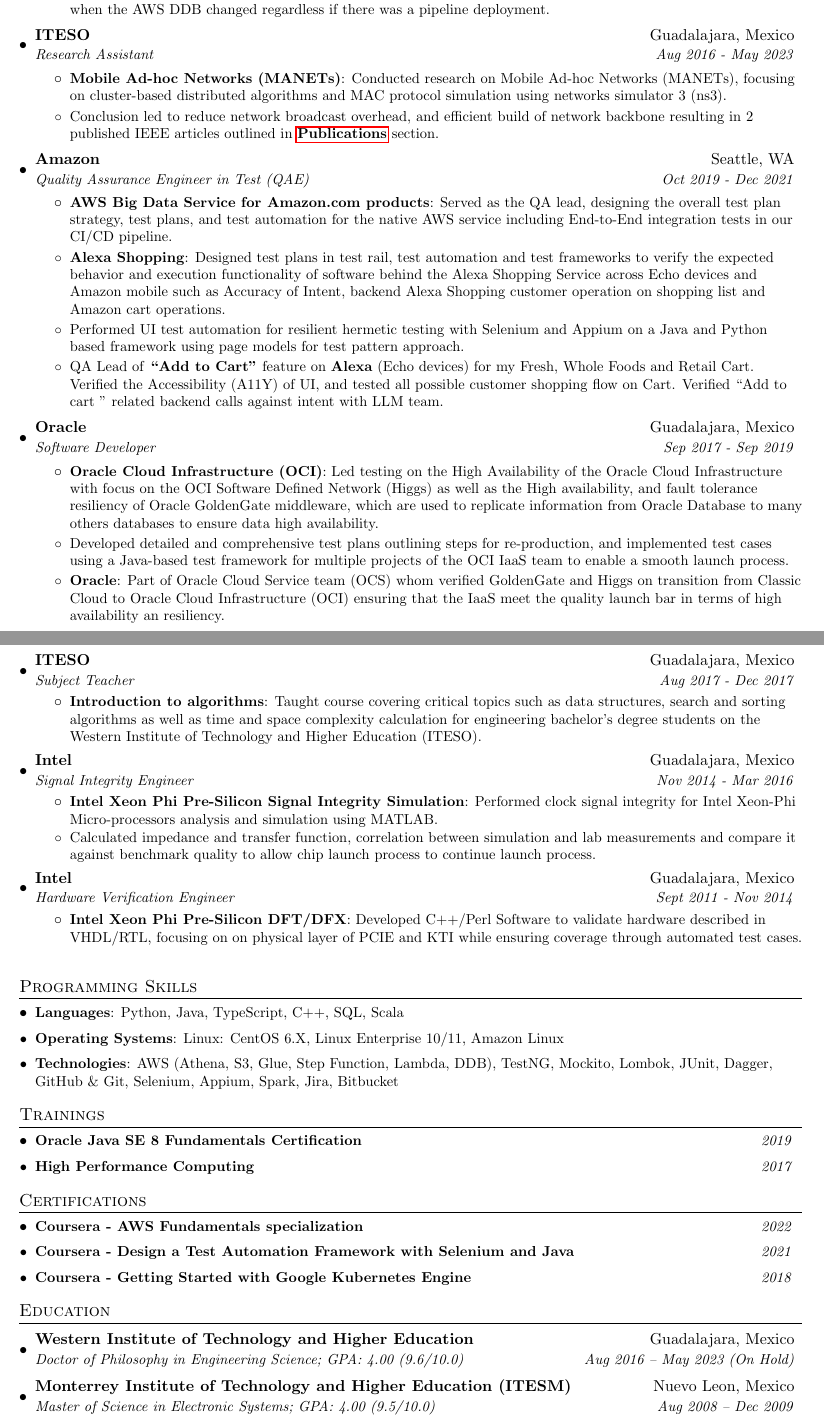
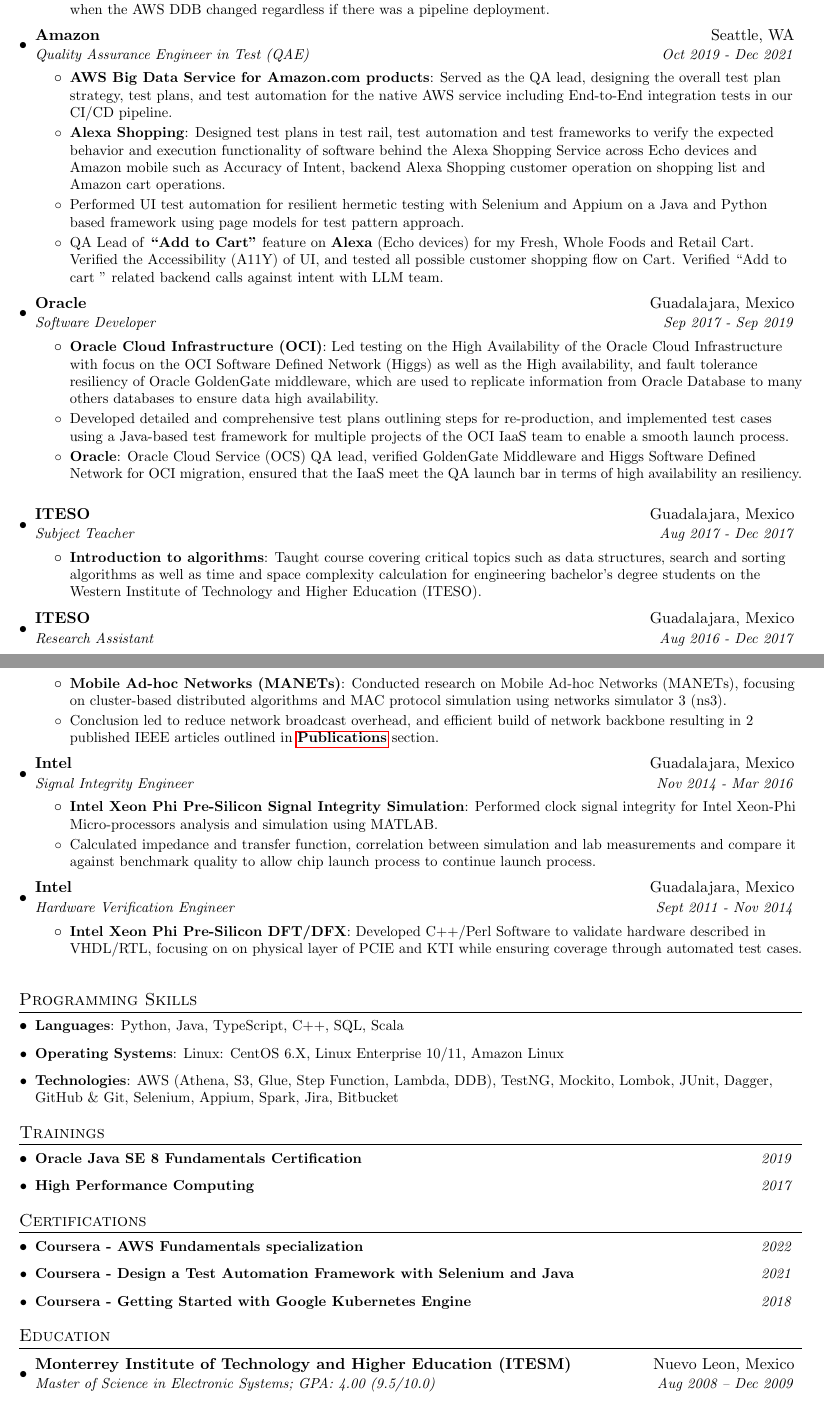
Before and after one commit to balart40/francisco-balart-resume-as-code, a LaTeX document (main.tex): two parts of pages 1 and 2 of 2, joined at a grey line, cut so that both start at the same text. Compiled offline with pdfLaTeX.

Commit message:
resume update aug 2023

```diff
--- a/main.tex
+++ b/main.tex
@@ -100,14 +100,6 @@
 \resumeSubItem{Designed and implemented a serverless framework with AWS SQS and Lambdas for data consistency checks to maintain code stability and minimize breakages, this framework was asynchronous therefore perform verification when the AWS DDB changed regardless if there was a pipeline deployment.}
 \resumeItemListEnd
 \resumeSubheading
-      {ITESO}{Guadalajara, Mexico}
-      {Research Assistant}{Aug 2016 - May 2023}
-      \resumeItemListStart
-      	\resumeItem{Mobile Ad-hoc Networks (MANETs)}
-          {Conducted research on Mobile Ad-hoc Networks (MANETs), focusing on cluster-based distributed algorithms and MAC protocol simulation using networks simulator 3 (ns3).}
-          \resumeSubItem{Conclusion led to reduce network broadcast overhead, and efficient build of network backbone resulting in 2 published IEEE articles outlined in \hyperref[sec:Publications]{\textbf{Publications}} section.}
-      \resumeItemListEnd
-          \resumeSubheading
 {Amazon}{Seattle, WA}
 {Quality Assurance Engineer in Test (QAE)}{Oct 2019 - Dec 2021}
 \resumeItemListStart
@@ -127,15 +119,22 @@
 {Led testing on the High Availability of the Oracle Cloud Infrastructure with focus on the OCI Software Defined Network (Higgs) as well as the High availability, and fault tolerance resiliency of Oracle GoldenGate middleware, which are used to replicate information from Oracle Database to many others databases to ensure data high availability.}
 \resumeSubItem{Developed detailed and comprehensive test plans outlining steps for re-production, and implemented test cases using a Java-based test framework for multiple projects of the OCI IaaS team to enable a smooth launch process.}
 \resumeItem{Oracle}
-        {Part of Oracle Cloud Service team (OCS) whom verified GoldenGate and Higgs on transition from Classic Cloud to Oracle Cloud Infrastructure (OCI) ensuring that the IaaS meet the quality launch bar in terms of high availability an resiliency. \newline}
+{Oracle Cloud Service (OCS) QA lead, verified GoldenGate Middleware and Higgs Software Defined Network for OCI migration, ensured that the IaaS meet the QA launch bar in terms of high availability an resiliency. \newline}
 \resumeItemListEnd
-
 \resumeSubheading
 {ITESO}{Guadalajara, Mexico}
 {Subject Teacher}{Aug 2017 - Dec 2017}
 \resumeItemListStart
 \resumeItem{Introduction to algorithms}
 {Taught course covering critical topics such as data structures, search and sorting algorithms as well as time and space complexity calculation for engineering bachelor's degree students on the Western Institute of Technology and Higher Education (ITESO).}
+\resumeItemListEnd
+\resumeSubheading
+{ITESO}{Guadalajara, Mexico}
+{Research Assistant}{Aug 2016 - Dec 2017}
+\resumeItemListStart
+\resumeItem{Mobile Ad-hoc Networks (MANETs)}
+{Conducted research on Mobile Ad-hoc Networks (MANETs), focusing on cluster-based distributed algorithms and MAC protocol simulation using networks simulator 3 (ns3).}
+\resumeSubItem{Conclusion led to reduce network broadcast overhead, and efficient build of network backbone resulting in 2 published IEEE articles outlined in \hyperref[sec:Publications]{\textbf{Publications}} section.}
 \resumeItemListEnd
 \resumeSubheading
 {Intel}{Guadalajara, Mexico}
@@ -187,9 +186,6 @@
 \section{Education}
 \resumeSubHeadingListStart
 \resumeSubheading
-	  {Western Institute of Technology and Higher Education}{Guadalajara, Mexico}
-	  {Doctor of Philosophy in Engineering Science; GPA: 4.00 (9.6/10.0)}{Aug 2016 -- May 2023 (On Hold)}
-    \resumeSubheading
 {Monterrey Institute of Technology and Higher Education (ITESM)}{Nuevo Leon, Mexico}
 {Master of Science in Electronic Systems;  GPA: 4.00 (9.5/10.0)}{Aug 2008 -- Dec 2009}
 \resumeSubheading
```
Lines whose indentation alone changed are shown as unchanged.
